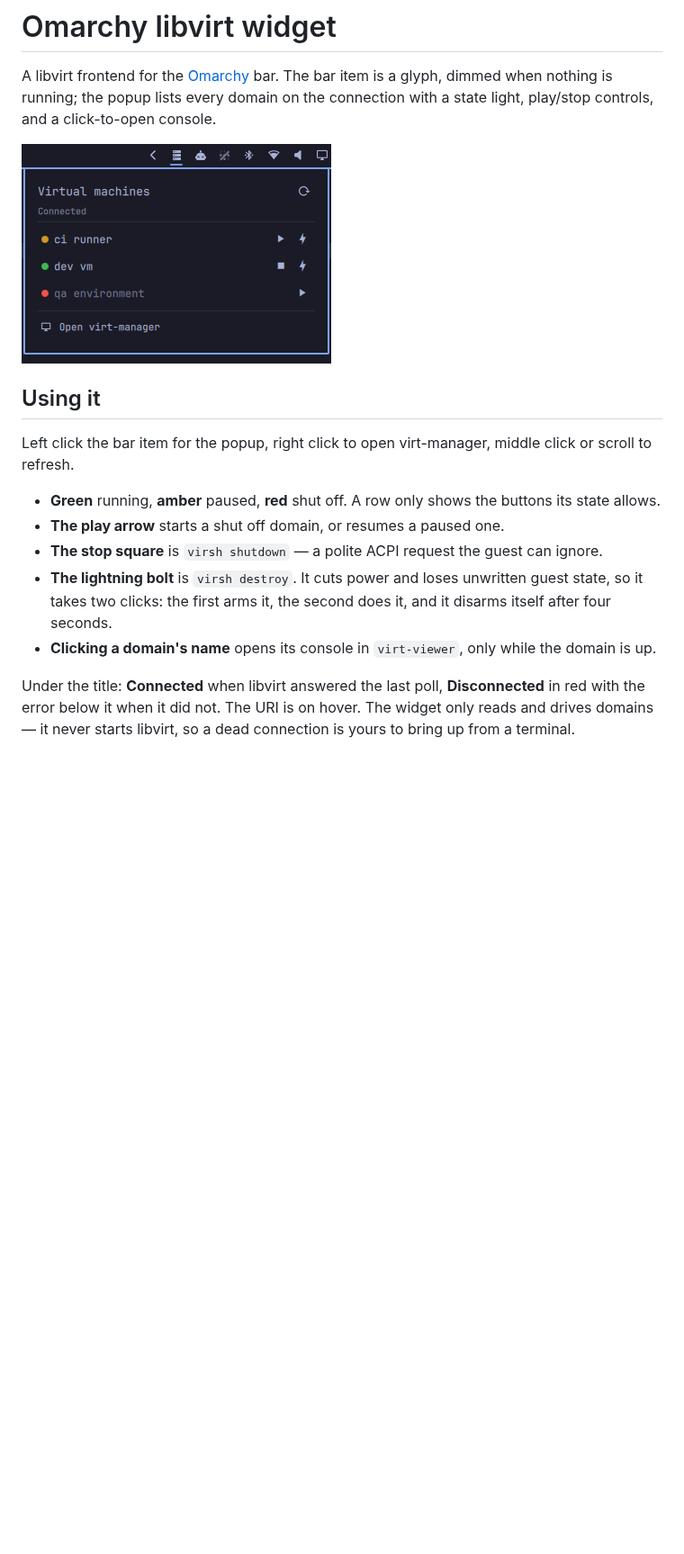
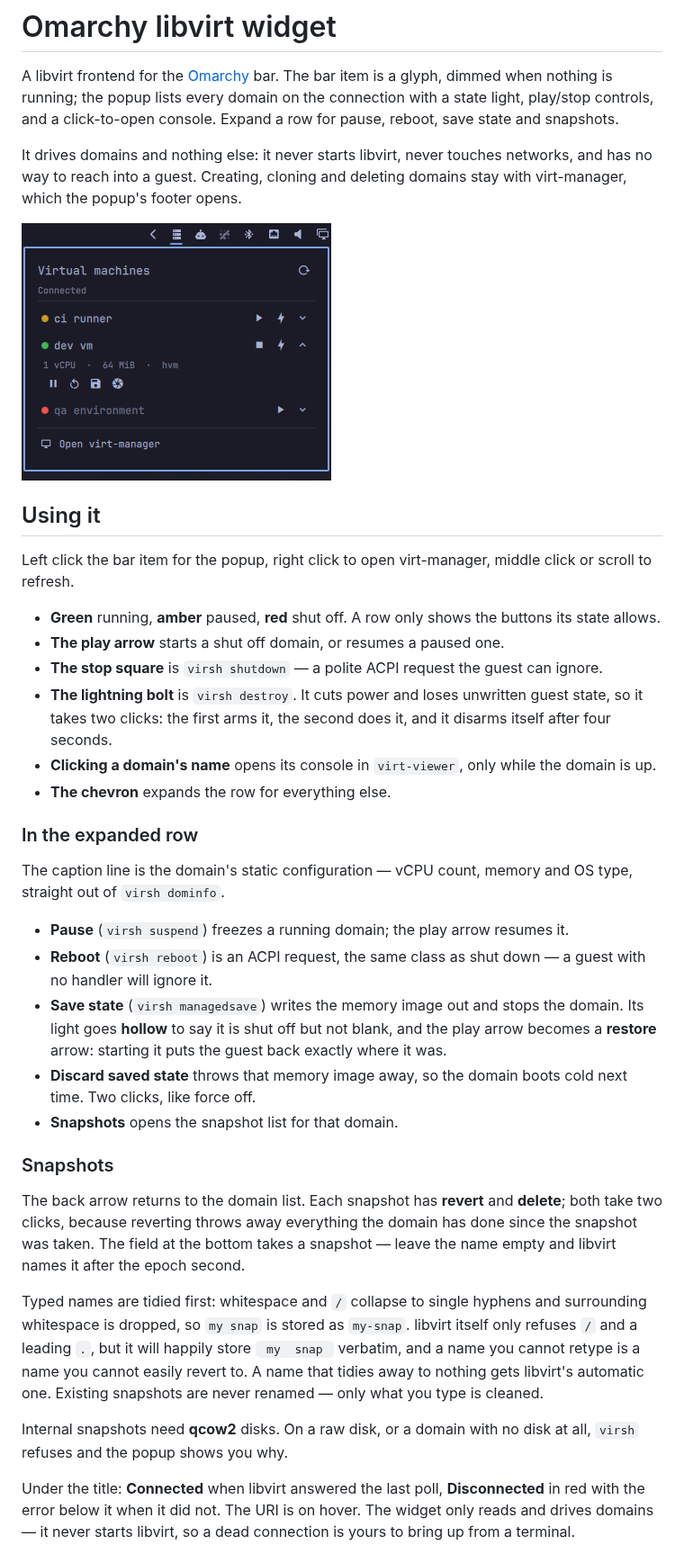
Before and after one commit to Leyanora/omarchy-libvirt, a Markdown page: README.md, the part around one of its changes. Shown at 90% size. Drawn GitHub-style; pictures changed too: preview.png; blank space fills up the shorter version.

Commit message:
New features, cleanup documentation and refactor
Features:
- Snapshots
- Save, Pause VM etc

```diff
--- a/README.md
+++ b/README.md
@@ -3,6 +3,11 @@
 A libvirt frontend for the [Omarchy](https://omarchy.org/) bar. The bar item is
 a glyph, dimmed when nothing is running; the popup lists every domain on the
 connection with a state light, play/stop controls, and a click-to-open console.
+Expand a row for pause, reboot, save state and snapshots.
+
+It drives domains and nothing else: it never starts libvirt, never touches
+networks, and has no way to reach into a guest. Creating, cloning and deleting
+domains stay with virt-manager, which the popup's footer opens.
 
 ![The popup, listing a paused, a running and a shut off domain](preview.png)
 
@@ -21,6 +26,41 @@ click or scroll to refresh.
   and it disarms itself after four seconds.
 - **Clicking a domain's name** opens its console in `virt-viewer`, only while
   the domain is up.
+- **The chevron** expands the row for everything else.
+
+### In the expanded row
+
+The caption line is the domain's static configuration — vCPU count, memory and
+OS type, straight out of `virsh dominfo`.
+
+- **Pause** (`virsh suspend`) freezes a running domain; the play arrow resumes
+  it.
+- **Reboot** (`virsh reboot`) is an ACPI request, the same class as shut down —
+  a guest with no handler will ignore it.
+- **Save state** (`virsh managedsave`) writes the memory image out and stops
+  the domain. Its light goes **hollow** to say it is shut off but not blank,
+  and the play arrow becomes a **restore** arrow: starting it puts the guest
+  back exactly where it was.
+- **Discard saved state** throws that memory image away, so the domain boots
+  cold next time. Two clicks, like force off.
+- **Snapshots** opens the snapshot list for that domain.
+
+### Snapshots
+
+The back arrow returns to the domain list. Each snapshot has **revert** and
+**delete**; both take two clicks, because reverting throws away everything the
+domain has done since the snapshot was taken. The field at the bottom takes a
+snapshot — leave the name empty and libvirt names it after the epoch second.
+
+Typed names are tidied first: whitespace and `/` collapse to single hyphens and
+surrounding whitespace is dropped, so `my snap` is stored as `my-snap`. libvirt
+itself only refuses `/` and a leading `.`, but it will happily store
+`  my  snap  ` verbatim, and a name you cannot retype is a name you cannot
+easily revert to. A name that tidies away to nothing gets libvirt's automatic
+one. Existing snapshots are never renamed — only what you type is cleaned.
+
+Internal snapshots need **qcow2** disks. On a raw disk, or a domain with no
+disk at all, `virsh` refuses and the popup shows you why.
 
 Under the title: **Connected** when libvirt answered the last poll,
 **Disconnected** in red with the error below it when it did not. The URI is on
```
Also changed, not shown: other parts of README.md (+3 -0 lines), 2 other files.
